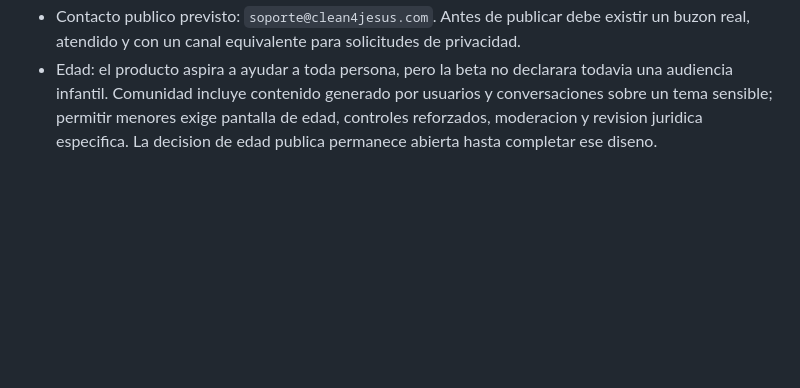
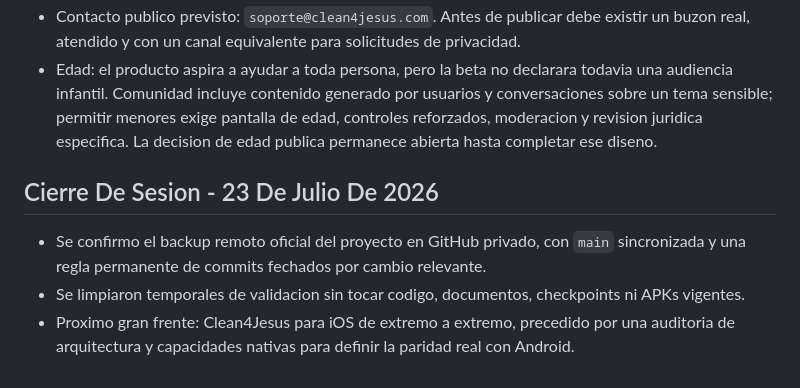
Before and after one commit to adminclean4jesus-lang/clean4jesus, a Markdown page: docs/ROADMAP-BETA-PLAYSTORE.md, the part around the change. Drawn GitHub-style; blank space fills up the shorter version.

Commit message:
docs: cerrar sesion y preparar frente ios

```diff
--- a/docs/ROADMAP-BETA-PLAYSTORE.md
+++ b/docs/ROADMAP-BETA-PLAYSTORE.md
@@ -645,3 +645,9 @@ La primera tarea concreta de la siguiente iteracion es **PIN de interrupcion fun
 - Pais de operacion inicial: Colombia. La vision de producto es internacional y la app ya soporta espanol, ingles, frances y portugues, pero cada expansion territorial requerira revision legal y operativa.
 - Contacto publico previsto: `soporte@clean4jesus.com`. Antes de publicar debe existir un buzon real, atendido y con un canal equivalente para solicitudes de privacidad.
 - Edad: el producto aspira a ayudar a toda persona, pero la beta no declarara todavia una audiencia infantil. Comunidad incluye contenido generado por usuarios y conversaciones sobre un tema sensible; permitir menores exige pantalla de edad, controles reforzados, moderacion y revision juridica especifica. La decision de edad publica permanece abierta hasta completar ese diseno.
+
+## Cierre De Sesion - 23 De Julio De 2026
+
+- Se confirmo el backup remoto oficial del proyecto en GitHub privado, con `main` sincronizada y una regla permanente de commits fechados por cambio relevante.
+- Se limpiaron temporales de validacion sin tocar codigo, documentos, checkpoints ni APKs vigentes.
+- Proximo gran frente: Clean4Jesus para iOS de extremo a extremo, precedido por una auditoria de arquitectura y capacidades nativas para definir la paridad real con Android.
```
Also changed, not shown: docs/DIRECTIVAS-CLEAN4JESUS.md (+1 -0 lines).
